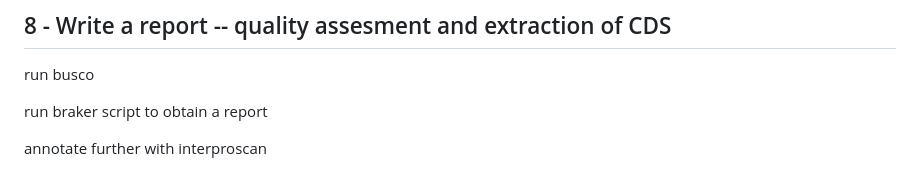
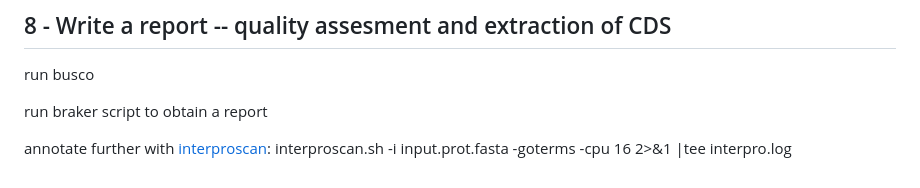
Before and after one commit to QuentinRougemont/genome_annotation, a Markdown page: README.md, the part around the change. Drawn GitHub-style.

```diff
--- a/README.md
+++ b/README.md
@@ -127,4 +127,5 @@ run busco
 
 run braker script to obtain a report
 
-annotate further with interproscan
+annotate further with [interproscan](https://interproscan-docs.readthedocs.io/en/latest/index.html):
+interproscan.sh -i input.prot.fasta -goterms -cpu 16 2>&1 |tee interpro.log
```
